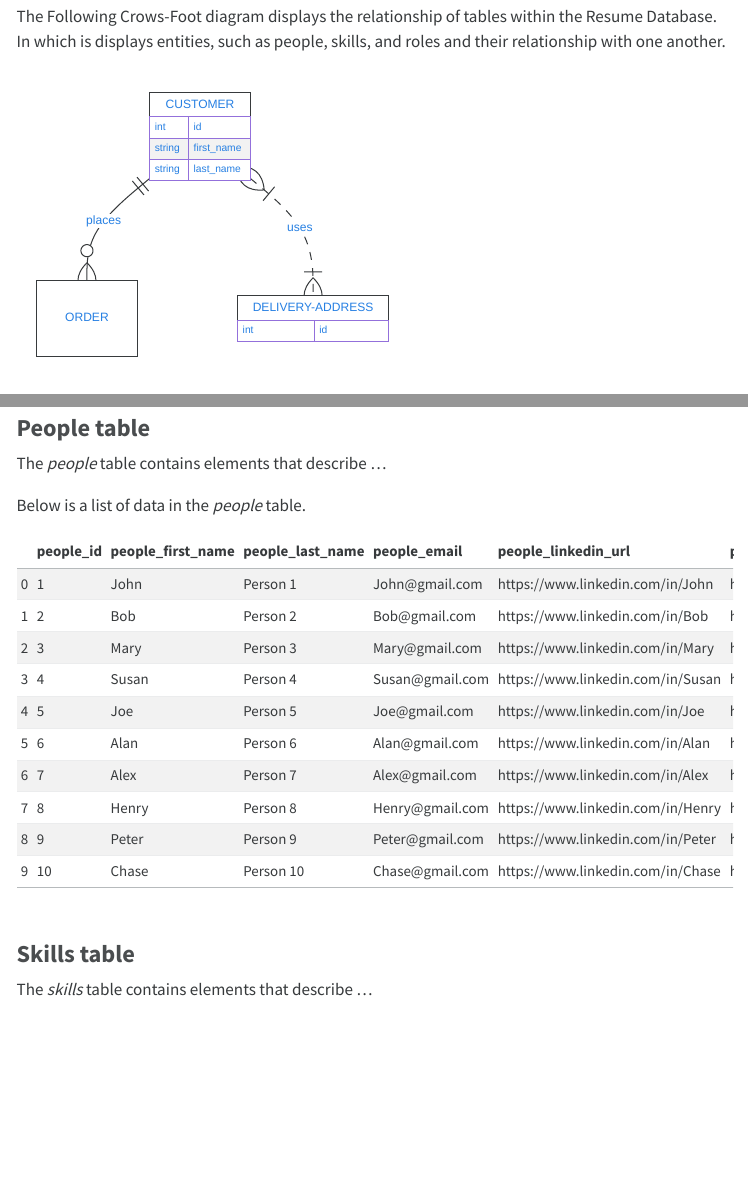
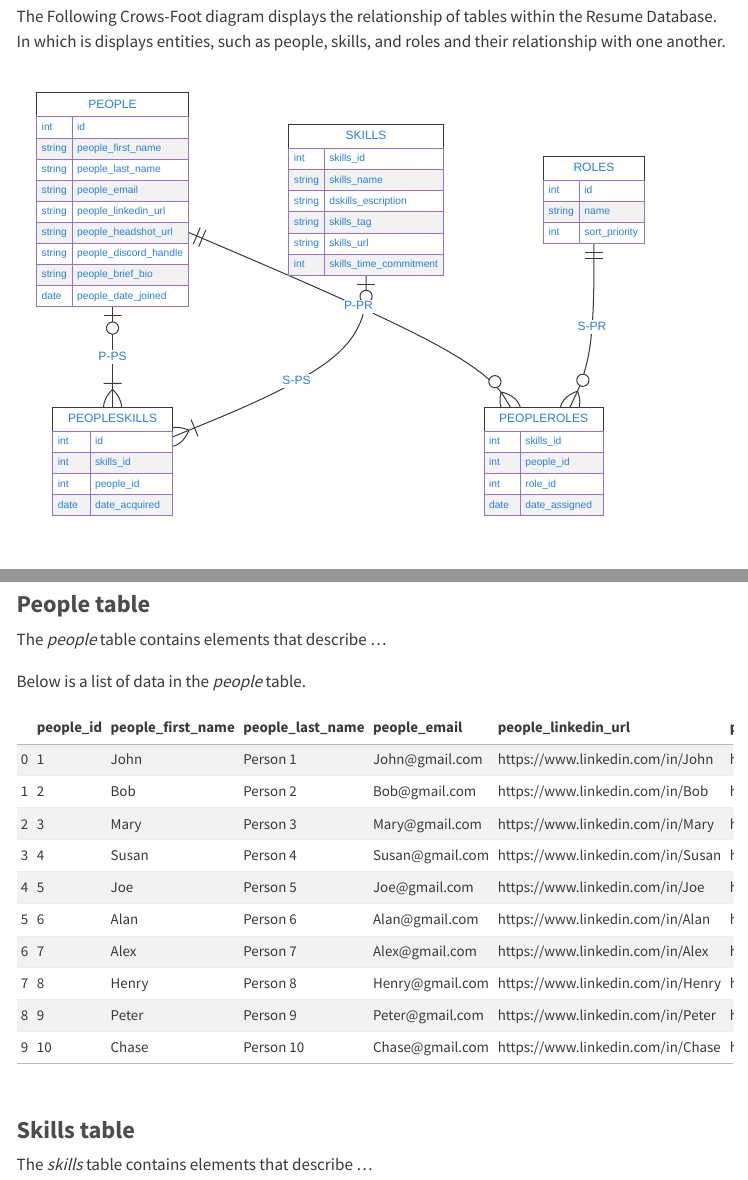
Before and after one commit to cmsc-vcu/cmsc508-fa2023-hw7-RedBushido, a Quarto document (hw7/hw7.qmd): the page in a window 1100 px wide, from 480 px down, and a second part further down, joined at a grey line. The pictures show the output file hw7/hw7.html that the author committed with the source, opened offline; menus at the side of the page are left out.

Commit message:
fixed crows feet

````diff
--- a/hw7/hw7.qmd
+++ b/hw7/hw7.qmd
@@ -103,15 +103,47 @@ and their relationship with one another.
 ```{mermaid}
 %%| echo: false
 erDiagram
-    CUSTOMER ||--o{ ORDER : places
-    CUSTOMER }|..|{ DELIVERY-ADDRESS : uses
-    CUSTOMER{
+    PEOPLE |o--|{ PEOPLESKILLS : P-PS
+    SKILLS |o--|{  PEOPLESKILLS : S-PS
+    PEOPLE ||--o{ PEOPLEROLES : P-PR
+    ROLES ||--o{ PEOPLEROLES : S-PR
+
+    SKILLS{
+        int skills_id
+        string skills_name
+        string dskills_escription
+        string skills_tag
+        string skills_url
+        int skills_time_commitment
+    }
+
+    PEOPLE{
         int id
-        string first_name
-        string last_name
+        string people_first_name
+        string people_last_name
+        string people_email
+        string people_linkedin_url
+        string people_headshot_url
+        string people_discord_handle
+        string people_brief_bio
+        date people_date_joined
     }
-    DELIVERY-ADDRESS {
+    PEOPLESKILLS{
         int id
+        int skills_id
+        int people_id
+        date date_acquired
+    }
+    ROLES{
+        int id
+        string name
+        int sort_priority
+    }
+    PEOPLEROLES{
+        int skills_id
+        int people_id
+        int role_id
+        date date_assigned
     }
 ```
 
````
Also changed, not shown: hw7/hw7.html.
